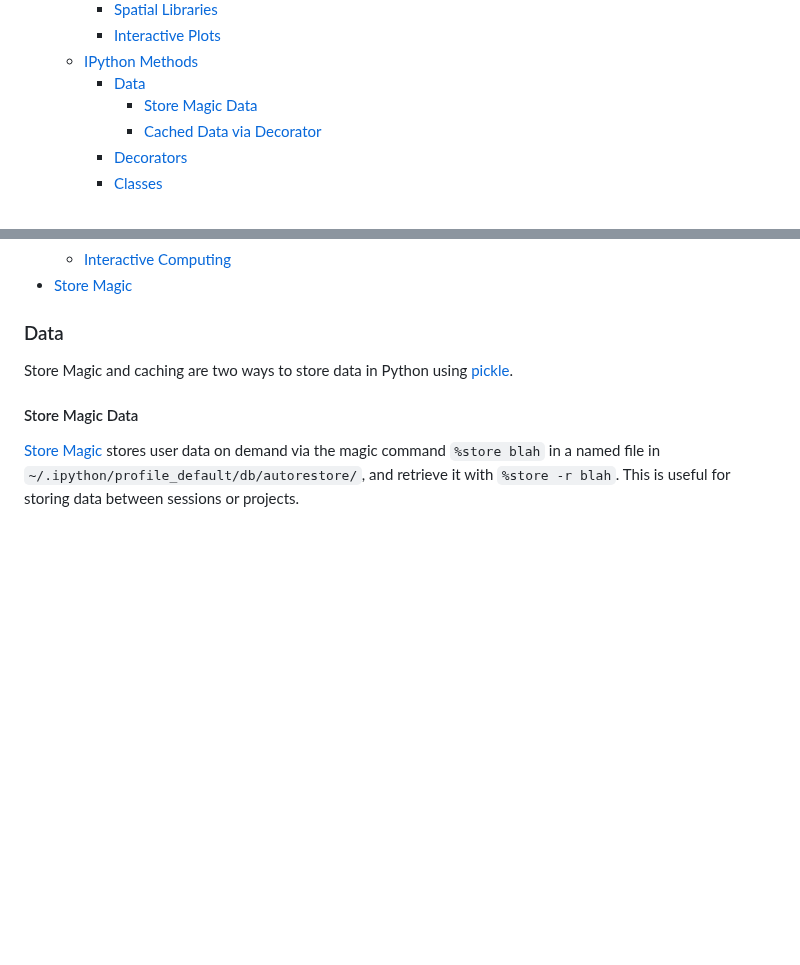
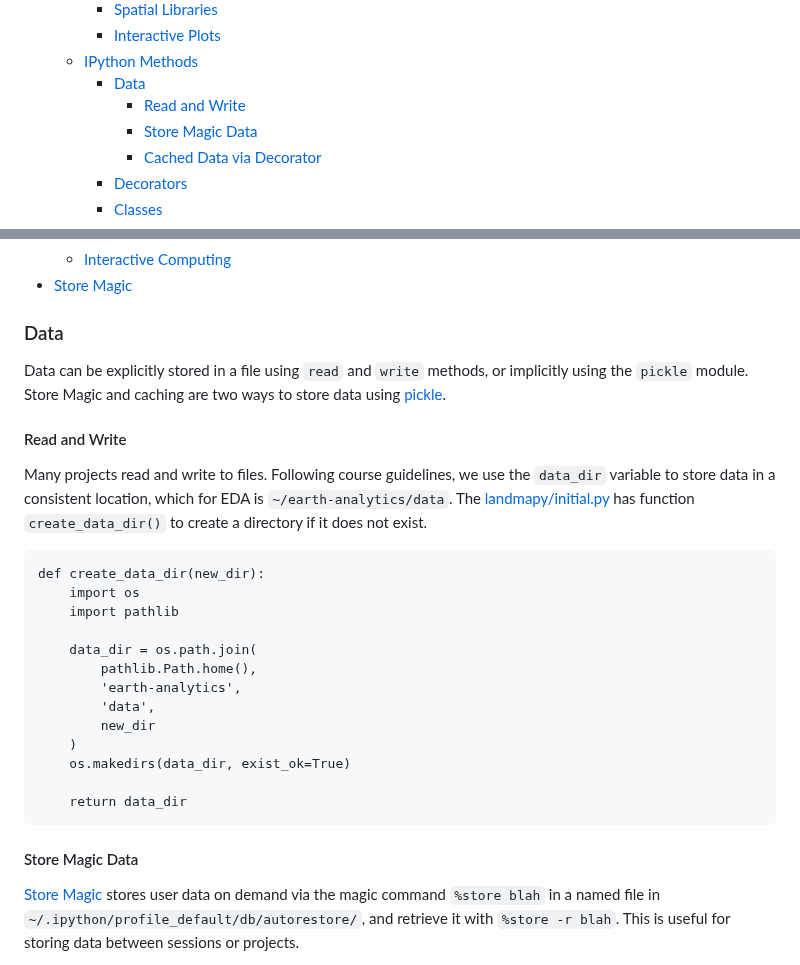
Before and after one commit to byandell-envsys/landmapy, a Markdown page: references.md, 2 parts joined by grey strips. Drawn GitHub-style; blank space fills up the shorter version.

Commit message:
add read/write data

````diff
--- a/references.md
+++ b/references.md
@@ -15,6 +15,7 @@ Please offer suggestions to improve.
     - [Interactive Plots](#interactive-plots)
   - [IPython Methods](#ipython-methods)
     - [Data](#data)
+      - [Read and Write](#read-and-write)
       - [Store Magic Data](#store-magic-data)
       - [Cached Data via Decorator](#cached-data-via-decorator)
     - [Decorators](#decorators)
@@ -179,8 +180,35 @@ References:
 
 ### Data
 
-Store Magic and caching are two ways to store data in Python using
+Data can be explicitly stored in a file using `read` and `write` methods,
+or implicitly using the `pickle` module.
+Store Magic and caching are two ways to store data using
 [pickle](https://docs.python.org/3/library/pickle.html).
+
+#### Read and Write
+
+Many projects read and write to files.
+Following course guidelines, we use the `data_dir` variable to store data in a consistent location,
+which for EDA is `~/earth-analytics/data`.
+The
+[landmapy/initial.py](https://github.com/byandell-envsys/landmapy/blob/main/landmapy/initial.py)
+has function `create_data_dir()` to create a directory if it does not exist.
+
+```{python}
+def create_data_dir(new_dir):
+    import os
+    import pathlib
+
+    data_dir = os.path.join(
+        pathlib.Path.home(),
+        'earth-analytics',
+        'data',
+        new_dir
+    )
+    os.makedirs(data_dir, exist_ok=True)
+
+    return data_dir
+```
 
 #### Store Magic Data
 
````
